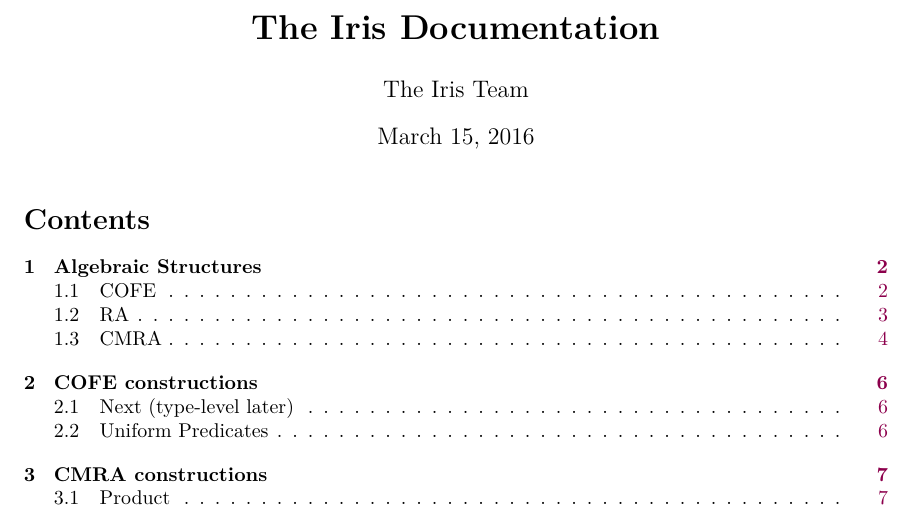
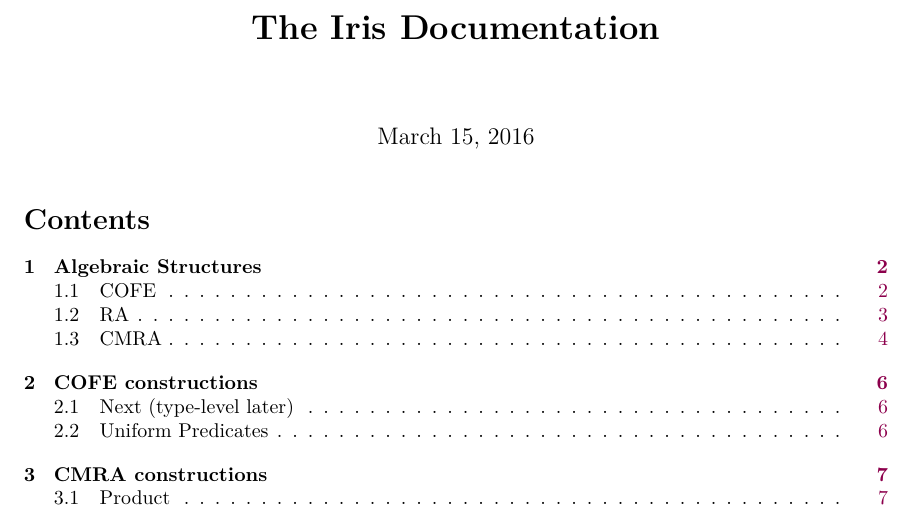
Before and after one commit to izgzhen/iris-coq, a LaTeX document (docs/iris.tex): part of page 1 of 23, cut so that both start at the same text. Compiled offline with pdfLaTeX.

Commit message:
blind docs

```diff
--- a/docs/iris.tex
+++ b/docs/iris.tex
@@ -18,7 +18,7 @@
 \begin{document}
 
 \title{\bfseries The Iris Documentation}
-\author{The Iris Team}
+%\author{The Iris Team}
 \maketitle
 
 \thispagestyle{empty}
```
